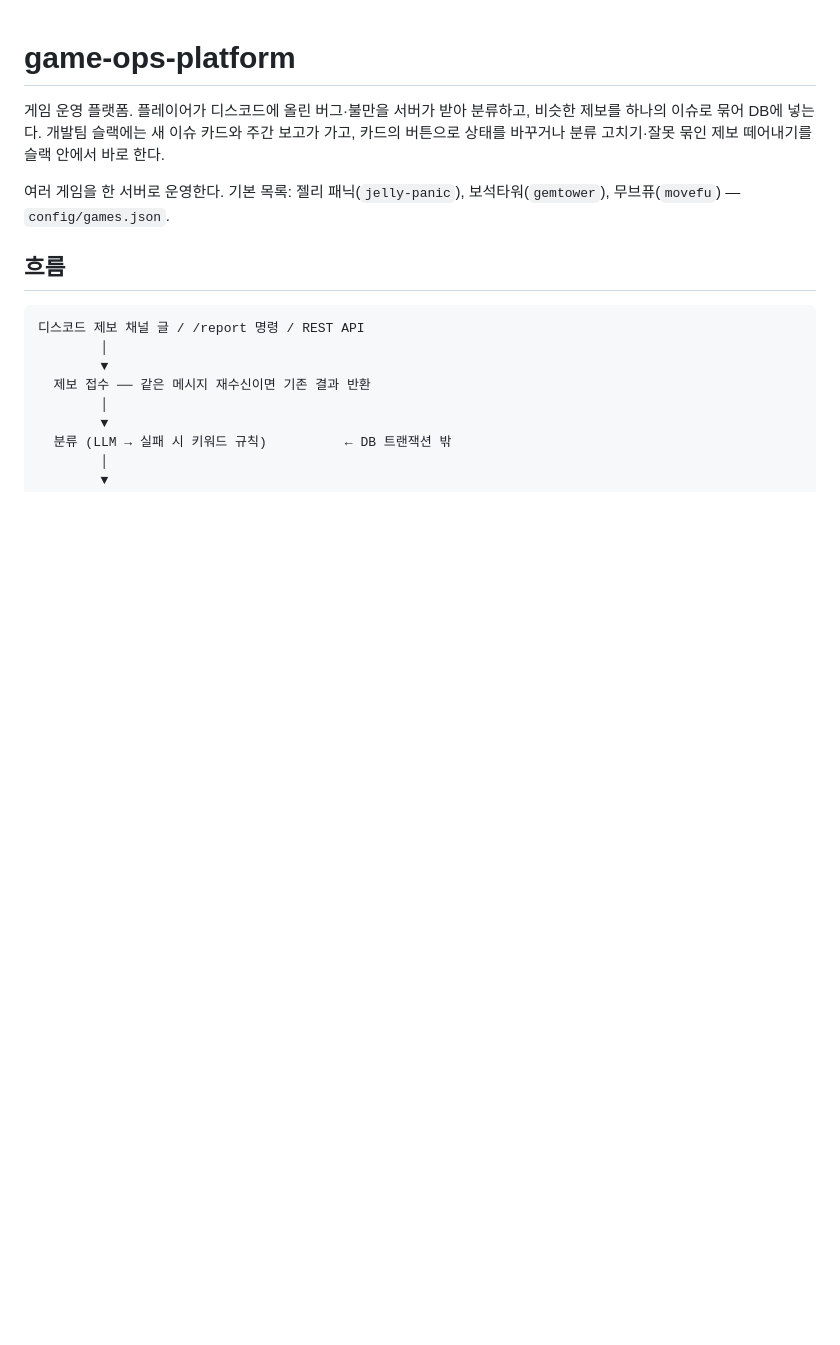
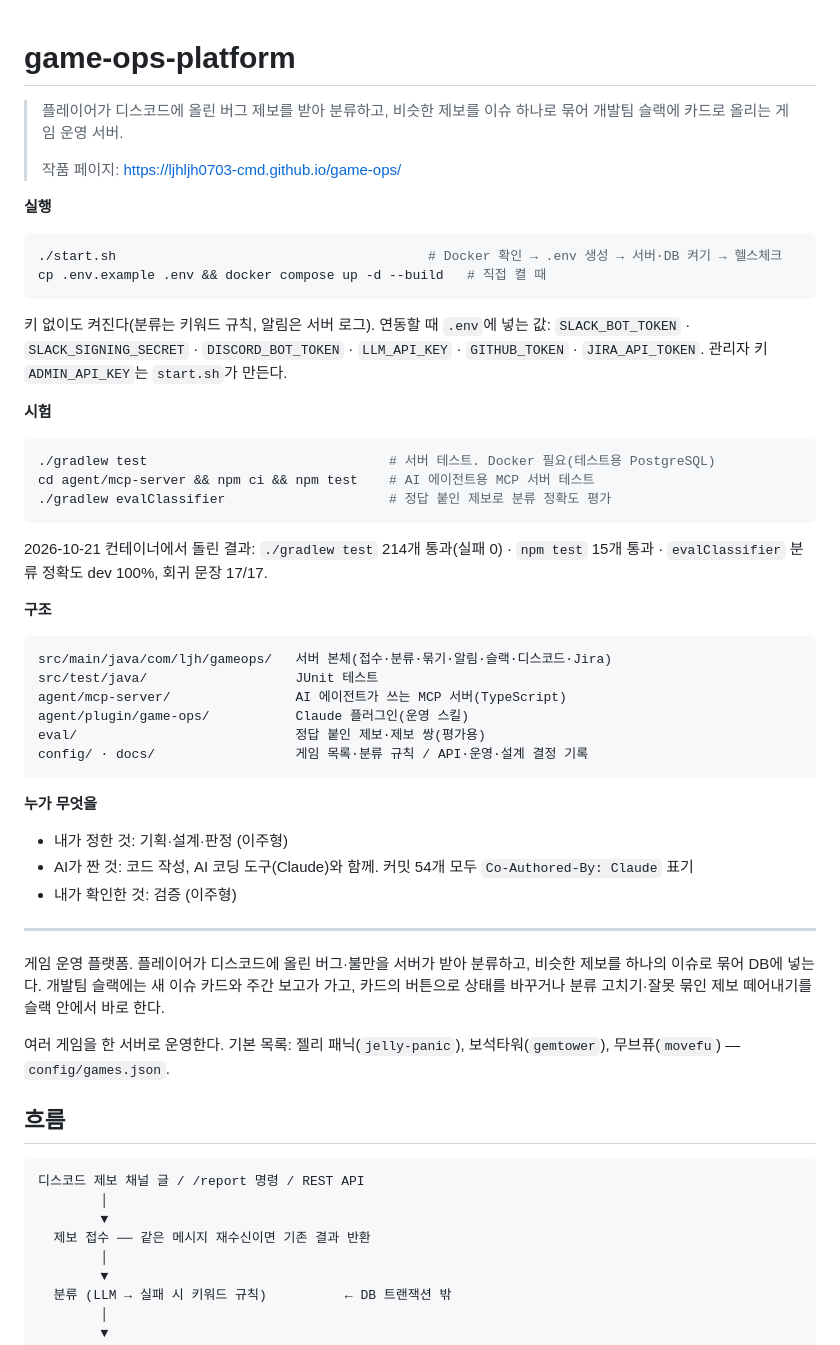
Before and after one commit to ljhljh0703-cmd/game-ops-platform, a Markdown page: README.md, the part around the change. Rendered like a GitHub page; blank space fills up the shorter version.

Commit message:
docs(README): 맨 위에 소개·실행·시험·구조·누가 무엇을 블록 추가
Co-Authored-By: Claude Opus 5.5 <noreply@anthropic.com>
Claude-Session: https://claude.ai/code/session_01LG3ssL9DrK6XHVTw11tVUS

````diff
--- a/README.md
+++ b/README.md
@@ -1,4 +1,46 @@
 # game-ops-platform
+
+> 플레이어가 디스코드에 올린 버그 제보를 받아 분류하고, 비슷한 제보를 이슈 하나로 묶어 개발팀 슬랙에 카드로 올리는 게임 운영 서버.
+>
+> 작품 페이지: https://ljhljh0703-cmd.github.io/game-ops/
+
+**실행**
+
+```bash
+./start.sh                                        # Docker 확인 → .env 생성 → 서버·DB 켜기 → 헬스체크
+cp .env.example .env && docker compose up -d --build   # 직접 켤 때
+```
+
+키 없이도 켜진다(분류는 키워드 규칙, 알림은 서버 로그). 연동할 때 `.env`에 넣는 값: `SLACK_BOT_TOKEN` · `SLACK_SIGNING_SECRET` · `DISCORD_BOT_TOKEN` · `LLM_API_KEY` · `GITHUB_TOKEN` · `JIRA_API_TOKEN`. 관리자 키 `ADMIN_API_KEY`는 `start.sh`가 만든다.
+
+**시험**
+
+```bash
+./gradlew test                               # 서버 테스트. Docker 필요(테스트용 PostgreSQL)
+cd agent/mcp-server && npm ci && npm test    # AI 에이전트용 MCP 서버 테스트
+./gradlew evalClassifier                     # 정답 붙인 제보로 분류 정확도 평가
+```
+
+2026-10-21 컨테이너에서 돌린 결과: `./gradlew test` 214개 통과(실패 0) · `npm test` 15개 통과 · `evalClassifier` 분류 정확도 dev 100%, 회귀 문장 17/17.
+
+**구조**
+
+```
+src/main/java/com/ljh/gameops/   서버 본체(접수·분류·묶기·알림·슬랙·디스코드·Jira)
+src/test/java/                   JUnit 테스트
+agent/mcp-server/                AI 에이전트가 쓰는 MCP 서버(TypeScript)
+agent/plugin/game-ops/           Claude 플러그인(운영 스킬)
+eval/                            정답 붙인 제보·제보 쌍(평가용)
+config/ · docs/                  게임 목록·분류 규칙 / API·운영·설계 결정 기록
+```
+
+**누가 무엇을**
+
+- 내가 정한 것: 기획·설계·판정 (이주형)
+- AI가 짠 것: 코드 작성, AI 코딩 도구(Claude)와 함께. 커밋 54개 모두 `Co-Authored-By: Claude` 표기
+- 내가 확인한 것: 검증 (이주형)
+
+---
 
 게임 운영 플랫폼. 플레이어가 디스코드에 올린 버그·불만을 서버가 받아 분류하고, 비슷한 제보를 하나의 이슈로 묶어 DB에 넣는다. 개발팀 슬랙에는 새 이슈 카드와 주간 보고가 가고, 카드의 버튼으로 상태를 바꾸거나 분류 고치기·잘못 묶인 제보 떼어내기를 슬랙 안에서 바로 한다.
 
````
